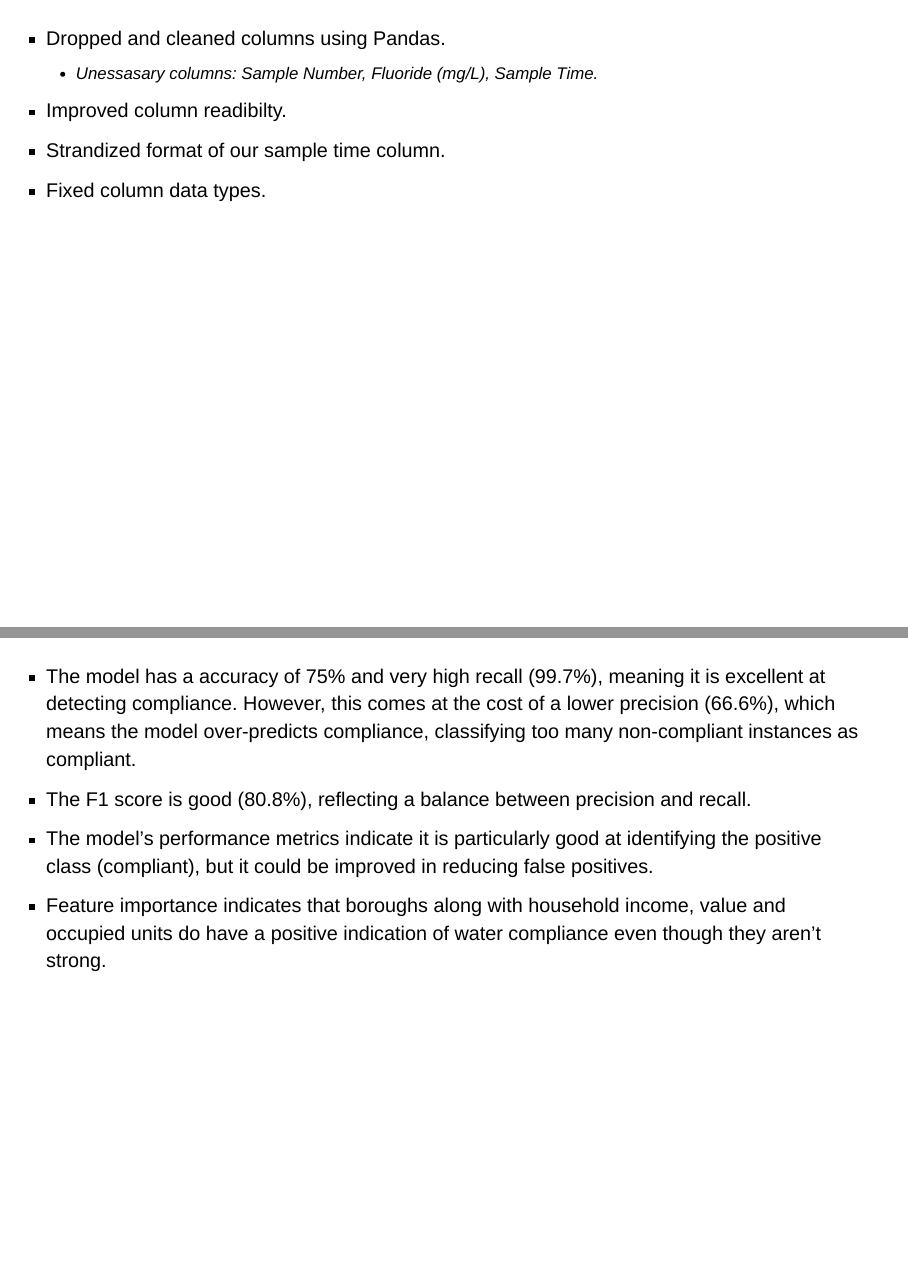
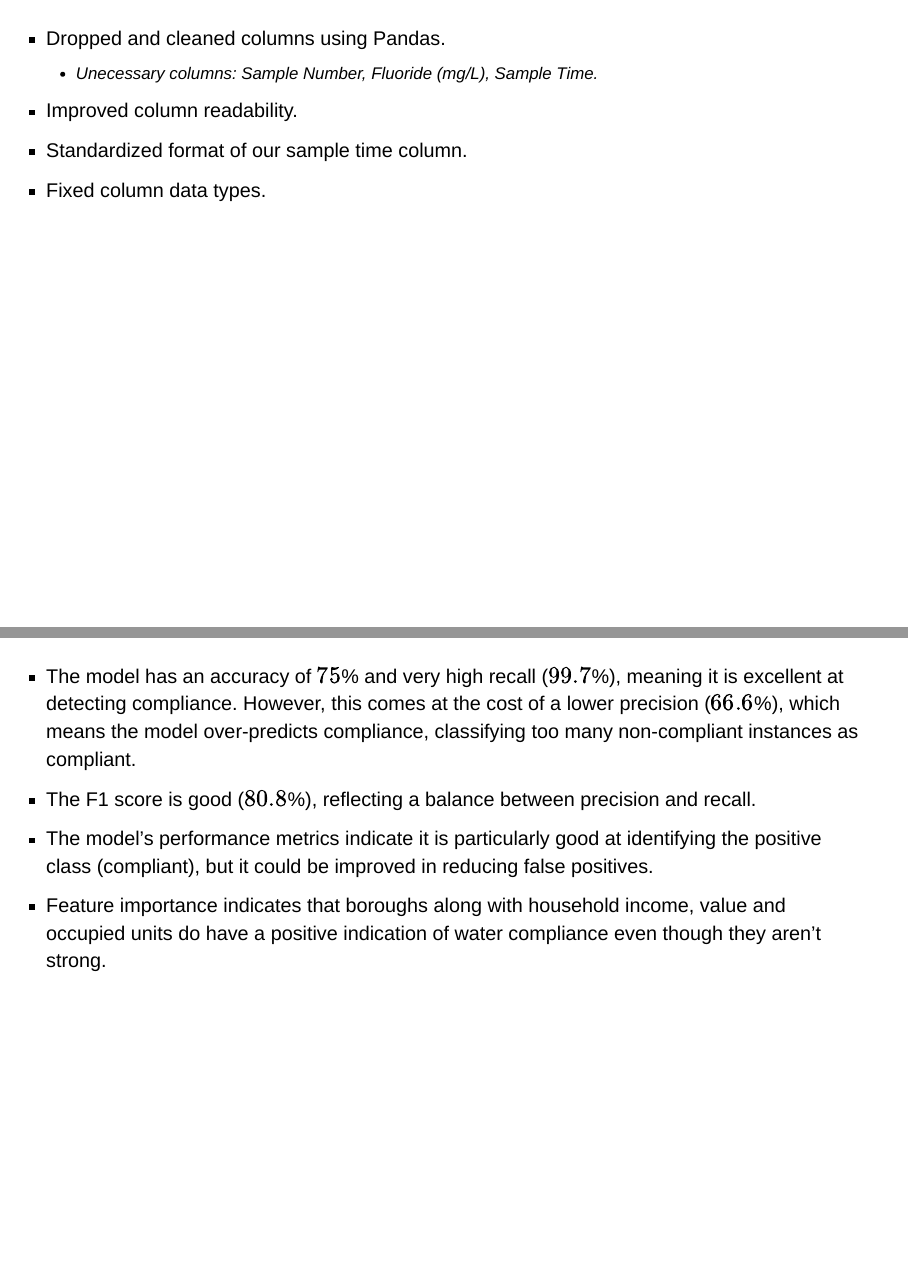
Before and after one commit to suhaakach/NYC-Drinking-Water-Quality-Distribution-Analysis, a Quarto document (Presentation.qmd): pages 5 and 20 of 22, joined at a grey line. Rendered offline with R 4.5, knitr and Pandoc in place of Quarto, with nearby package versions; the code chunks are not run, so their results and figures are left out; drawn as Slidy slides in place of the format the file asks for.

Commit message:
Formatting changes

````diff
--- a/Presentation.qmd
+++ b/Presentation.qmd
@@ -32,9 +32,9 @@ bibliography: ref.bib
 # Data Cleaning
 ## {.scrollable}
 - Dropped and cleaned columns using Pandas.
-    - Unessasary columns: Sample Number, Fluoride (mg/L), Sample Time.
-- Improved column readibilty.
-- Strandized format of our sample time column.
+    - Unecessary columns: Sample Number, Fluoride (mg/L), Sample Time.
+- Improved column readability.
+- Standardized format of our sample time column.
 - Fixed column data types.
 ```{python}
 import pandas as pd
@@ -375,8 +375,8 @@ plot_feature_importance(best_logreg, X)
 # Analysis & Conclusion
 ::: {.incremental}
 ## {.scrollable}
-- The model has a accuracy of 75% and very high recall (99.7%), meaning it is excellent at detecting compliance. However, this comes at the cost of a lower precision (66.6%), which means the model over-predicts compliance, classifying too many non-compliant instances as compliant.
-- The F1 score is good (80.8%), reflecting a balance between precision and recall.
+- The model has an accuracy of $75$% and very high recall ($99.7$%), meaning it is excellent at detecting compliance. However, this comes at the cost of a lower precision ($66.6$%), which means the model over-predicts compliance, classifying too many non-compliant instances as compliant.
+- The F1 score is good ($80.8$%), reflecting a balance between precision and recall.
 - The model’s performance metrics indicate it is particularly good at identifying the positive class (compliant), but it could be improved in reducing false positives.
 - Feature importance indicates that boroughs along with household income, value and occupied units do have a positive indication of water compliance even though they aren't strong.
 :::
````
Also changed, not shown: code/code.html (deleted), Presentation.qmd (4 more changed lines).
